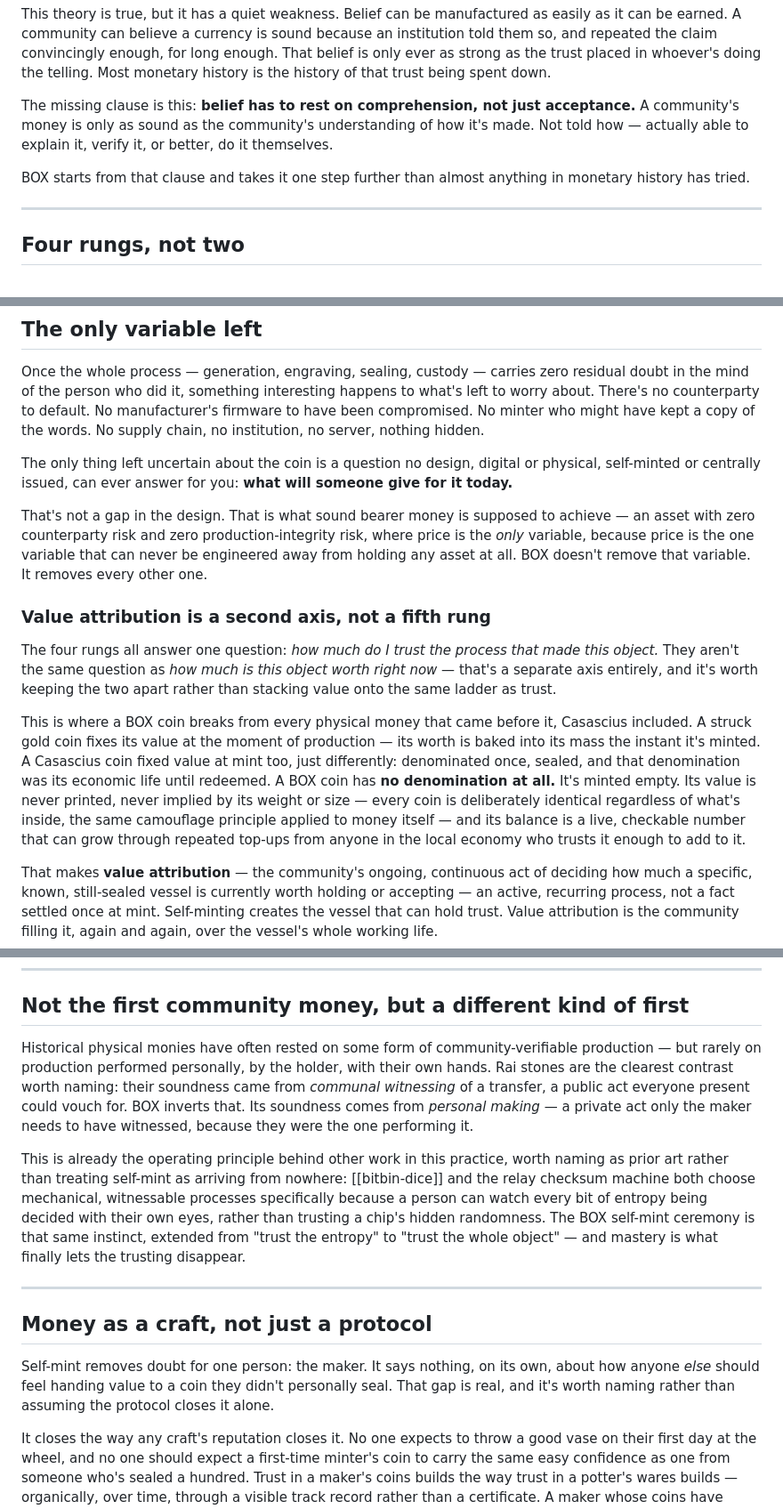
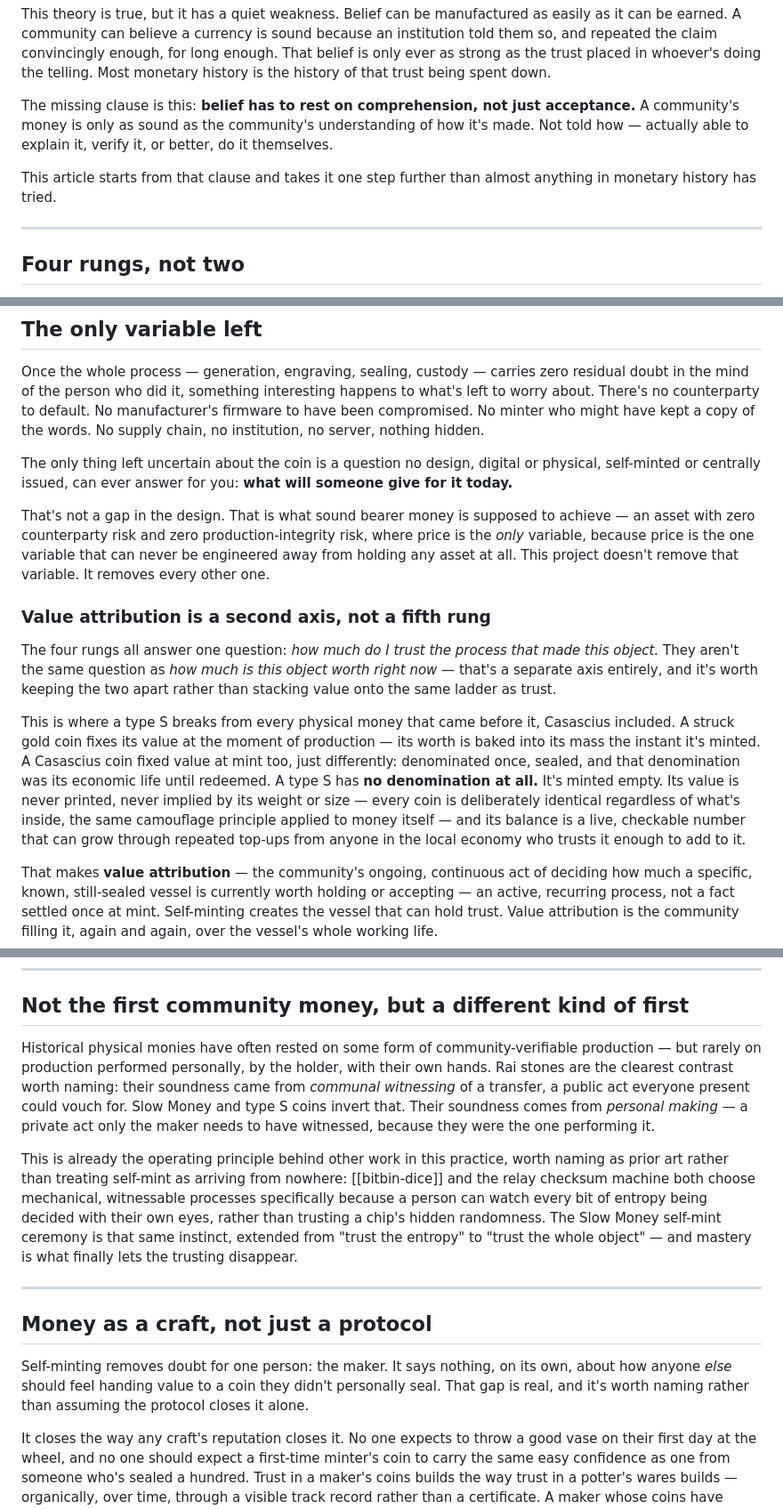
Before and after one commit to blankworker1/coin-tainer, a Markdown page: anyone-can-mint-this-money.md, 3 parts joined by grey strips. Shown at 89% size. GitHub-like rendering.

```diff
--- a/anyone-can-mint-this-money.md
+++ b/anyone-can-mint-this-money.md
@@ -12,7 +12,7 @@ This theory is true, but it has a quiet weakness. Belief can be manufactured as
 
 The missing clause is this: **belief has to rest on comprehension, not just acceptance.** A community's money is only as sound as the community's understanding of how it's made. Not told how — actually able to explain it, verify it, or better, do it themselves.
 
-BOX starts from that clause and takes it one step further than almost anything in monetary history has tried.
+This article starts from that clause and takes it one step further than almost anything in monetary history has tried.
 
 ---
 
@@ -55,13 +55,13 @@ Once the whole process — generation, engraving, sealing, custody — carries z
 
 The only thing left uncertain about the coin is a question no design, digital or physical, self-minted or centrally issued, can ever answer for you: **what will someone give for it today.**
 
-That's not a gap in the design. That is what sound bearer money is supposed to achieve — an asset with zero counterparty risk and zero production-integrity risk, where price is the *only* variable, because price is the one variable that can never be engineered away from holding any asset at all. BOX doesn't remove that variable. It removes every other one.
+That's not a gap in the design. That is what sound bearer money is supposed to achieve — an asset with zero counterparty risk and zero production-integrity risk, where price is the *only* variable, because price is the one variable that can never be engineered away from holding any asset at all. This project doesn't remove that variable. It removes every other one.
 
 ### Value attribution is a second axis, not a fifth rung
 
 The four rungs all answer one question: *how much do I trust the process that made this object.* They aren't the same question as *how much is this object worth right now* — that's a separate axis entirely, and it's worth keeping the two apart rather than stacking value onto the same ladder as trust.
 
-This is where a BOX coin breaks from every physical money that came before it, Casascius included. A struck gold coin fixes its value at the moment of production — its worth is baked into its mass the instant it's minted. A Casascius coin fixed value at mint too, just differently: denominated once, sealed, and that denomination was its economic life until redeemed. A BOX coin has **no denomination at all.** It's minted empty. Its value is never printed, never implied by its weight or size — every coin is deliberately identical regardless of what's inside, the same camouflage principle applied to money itself — and its balance is a live, checkable number that can grow through repeated top-ups from anyone in the local economy who trusts it enough to add to it.
+This is where a type S  breaks from every physical money that came before it, Casascius included. A struck gold coin fixes its value at the moment of production — its worth is baked into its mass the instant it's minted. A Casascius coin fixed value at mint too, just differently: denominated once, sealed, and that denomination was its economic life until redeemed. A type S has **no denomination at all.** It's minted empty. Its value is never printed, never implied by its weight or size — every coin is deliberately identical regardless of what's inside, the same camouflage principle applied to money itself — and its balance is a live, checkable number that can grow through repeated top-ups from anyone in the local economy who trusts it enough to add to it.
 
 That makes **value attribution** — the community's ongoing, continuous act of deciding how much a specific, known, still-sealed vessel is currently worth holding or accepting — an active, recurring process, not a fact settled once at mint. Self-minting creates the vessel that can hold trust. Value attribution is the community filling it, again and again, over the vessel's whole working life.
 
@@ -101,15 +101,15 @@ This suggests a concrete structure: a **practice phase**, using test entropy wit
 
 ## Not the first community money, but a different kind of first
 
-Historical physical monies have often rested on some form of community-verifiable production — but rarely on production performed personally, by the holder, with their own hands. Rai stones are the clearest contrast worth naming: their soundness came from *communal witnessing* of a transfer, a public act everyone present could vouch for. BOX inverts that. Its soundness comes from *personal making* — a private act only the maker needs to have witnessed, because they were the one performing it.
+Historical physical monies have often rested on some form of community-verifiable production — but rarely on production performed personally, by the holder, with their own hands. Rai stones are the clearest contrast worth naming: their soundness came from *communal witnessing* of a transfer, a public act everyone present could vouch for. Slow Money and type S coins invert that. Their soundness comes from *personal making* — a private act only the maker needs to have witnessed, because they were the one performing it.
 
-This is already the operating principle behind other work in this practice, worth naming as prior art rather than treating self-mint as arriving from nowhere: [[bitbin-dice]] and the relay checksum machine both choose mechanical, witnessable processes specifically because a person can watch every bit of entropy being decided with their own eyes, rather than trusting a chip's hidden randomness. The BOX self-mint ceremony is that same instinct, extended from "trust the entropy" to "trust the whole object" — and mastery is what finally lets the trusting disappear.
+This is already the operating principle behind other work in this practice, worth naming as prior art rather than treating self-mint as arriving from nowhere: [[bitbin-dice]] and the relay checksum machine both choose mechanical, witnessable processes specifically because a person can watch every bit of entropy being decided with their own eyes, rather than trusting a chip's hidden randomness. The Slow Money self-mint ceremony is that same instinct, extended from "trust the entropy" to "trust the whole object" — and mastery is what finally lets the trusting disappear.
 
 ---
 
 ## Money as a craft, not just a protocol
 
-Self-mint removes doubt for one person: the maker. It says nothing, on its own, about how anyone *else* should feel handing value to a coin they didn't personally seal. That gap is real, and it's worth naming rather than assuming the protocol closes it alone.
+Self-minting removes doubt for one person: the maker. It says nothing, on its own, about how anyone *else* should feel handing value to a coin they didn't personally seal. That gap is real, and it's worth naming rather than assuming the protocol closes it alone.
 
 It closes the way any craft's reputation closes it. No one expects to throw a good vase on their first day at the wheel, and no one should expect a first-time minter's coin to carry the same easy confidence as one from someone who's sealed a hundred. Trust in a maker's coins builds the way trust in a potter's wares builds — organically, over time, through a visible track record rather than a certificate. A maker whose coins have circulated for years without incident earns a kind of standing no protocol document can grant on its own. Even the casing itself can carry this, unplanned: a maker's habitual choice of colors and waste materials becomes a recognizable hand, the same way a potter's glazes are recognizable before a signature is ever checked.
 
```
Also changed, not shown: other parts of anyone-can-mint-this-money.md (+7 -7 lines).
